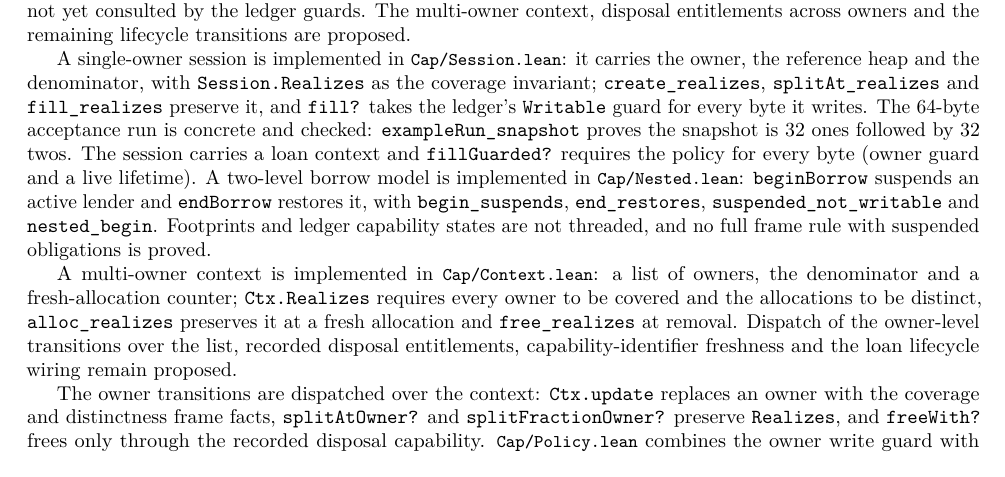
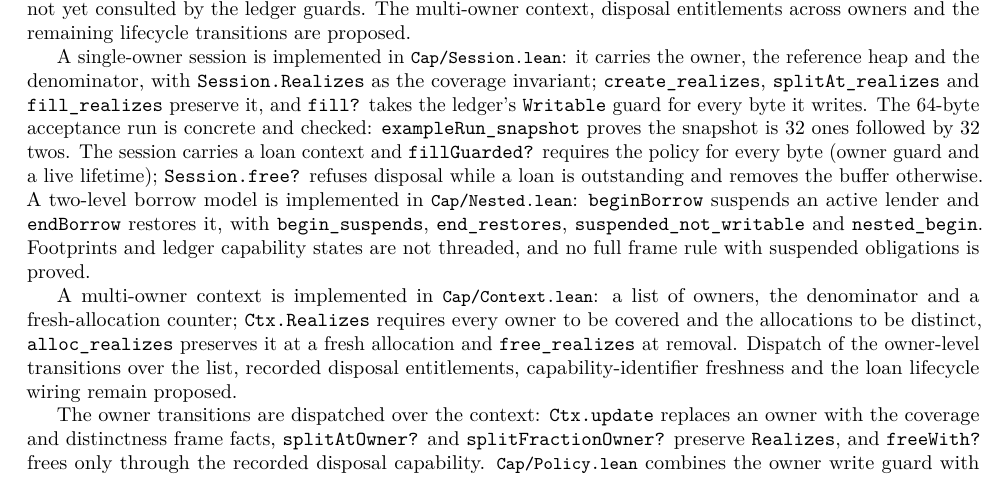
Before and after one commit to scidonia/ownership, a LaTeX document (brief/ownership-subsystem-brief.tex): part of page 7 of 10, cut so that both start at the same text. Compiled offline with pdfLaTeX.

Commit message:
Refuse disposal while a loan is outstanding
Heap.free? removes a buffer; Session.free? is allowed only with an empty loan list, with free_refused_of_loan and free_succeeds_of_no_loan. The session's 64-byte run is unchanged.

```diff
--- a/brief/ownership-subsystem-brief.tex
+++ b/brief/ownership-subsystem-brief.tex
@@ -616,7 +616,8 @@ preserve it, and \texttt{fill?} takes the ledger's \texttt{Writable} guard for e
 writes. The 64-byte acceptance run is concrete and checked: \texttt{exampleRun\_snapshot}
 proves the snapshot is 32 ones followed by 32 twos. The session carries a loan
 context and \texttt{fillGuarded?} requires the policy for every byte (owner guard
-and a live lifetime). A two-level borrow model is implemented in
+and a live lifetime); \texttt{Session.free?} refuses disposal while a loan is
+outstanding and removes the buffer otherwise. A two-level borrow model is implemented in
 \file{Cap/Nested.lean}: \texttt{beginBorrow} suspends an active lender and
 \texttt{endBorrow} restores it, with \texttt{begin\_suspends},
 \texttt{end\_restores}, \texttt{suspended\_not\_writable} and
```
Also changed, not shown: AGENTS.md (+3 -0 lines), brief/ownership-subsystem-brief.pdf, 2 other files.
